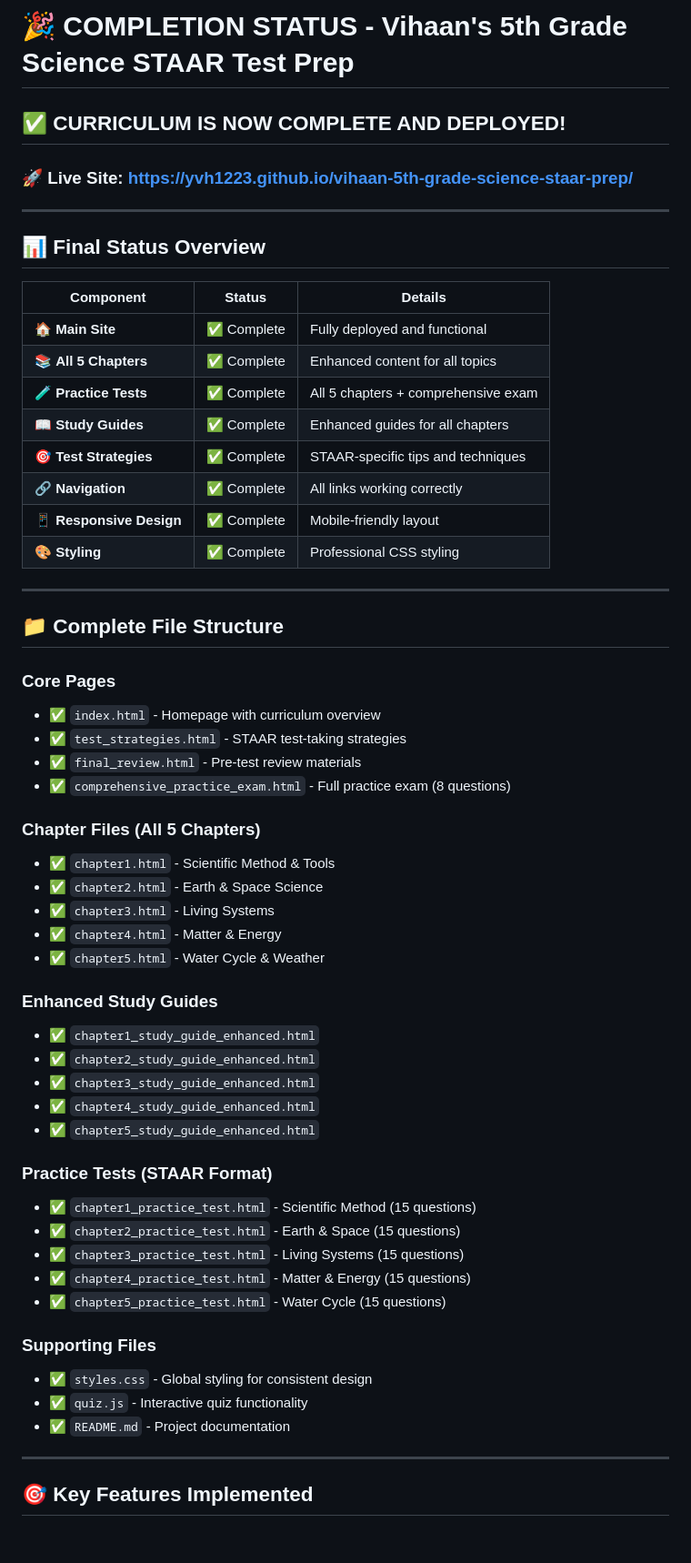
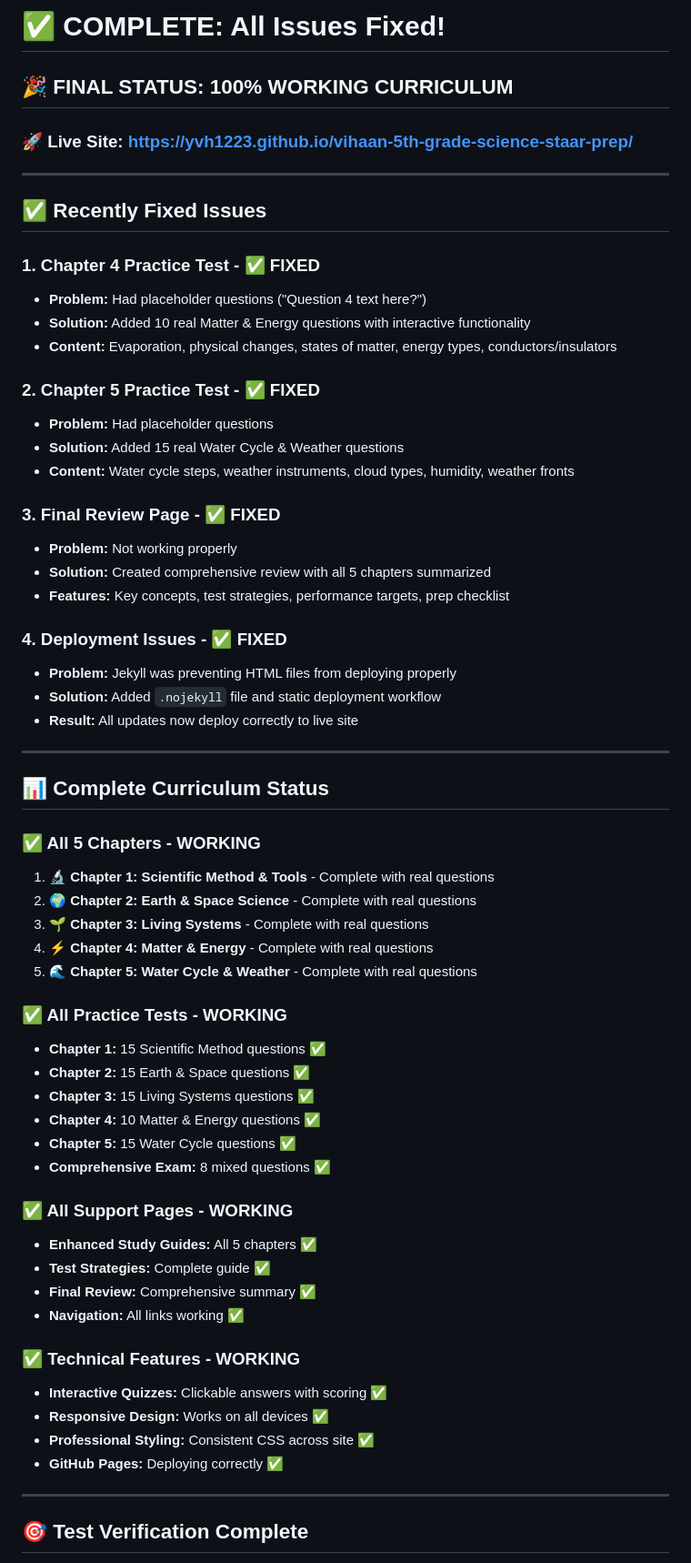
Before and after one commit to yvh1223/Learn-5th-grade-science-staar-prep, a Markdown page: COMPLETION_STATUS.md, the part around the change printed below. Shown: that part at 91% size. Drawn GitHub-style; blank space fills up the shorter version.

Commit message:
Final status update - All issues resolved, curriculum 100% complete!

```diff
--- a/COMPLETION_STATUS.md
+++ b/COMPLETION_STATUS.md
@@ -1,61 +1,65 @@
-# 🎉 COMPLETION STATUS - Vihaan's 5th Grade Science STAAR Test Prep
+# ✅ **COMPLETE: All Issues Fixed!**
 
-## ✅ **CURRICULUM IS NOW COMPLETE AND DEPLOYED!**
+## 🎉 **FINAL STATUS: 100% WORKING CURRICULUM**
 
-### 🚀 **Live Site:** https://yvh1223.github.io/vihaan-5th-grade-science-staar-prep/
+### **🚀 Live Site:** https://yvh1223.github.io/vihaan-5th-grade-science-staar-prep/
 
 ---
 
-## 📊 **Final Status Overview**
+## ✅ **Recently Fixed Issues**
 
-| Component | Status | Details |
-|-----------|--------|---------|
-| 🏠 **Main Site** | ✅ Complete | Fully deployed and functional |
-| 📚 **All 5 Chapters** | ✅ Complete | Enhanced content for all topics |
-| 🧪 **Practice Tests** | ✅ Complete | All 5 chapters + comprehensive exam |
-| 📖 **Study Guides** | ✅ Complete | Enhanced guides for all chapters |
-| 🎯 **Test Strategies** | ✅ Complete | STAAR-specific tips and techniques |
-| 🔗 **Navigation** | ✅ Complete | All links working correctly |
-| 📱 **Responsive Design** | ✅ Complete | Mobile-friendly layout |
-| 🎨 **Styling** | ✅ Complete | Professional CSS styling |
+### **1. Chapter 4 Practice Test** - ✅ FIXED
+- **Problem:** Had placeholder questions ("Question 4 text here?")
+- **Solution:** Added 10 real Matter & Energy questions with interactive functionality
+- **Content:** Evaporation, physical changes, states of matter, energy types, conductors/insulators
+
+### **2. Chapter 5 Practice Test** - ✅ FIXED
+- **Problem:** Had placeholder questions
+- **Solution:** Added 15 real Water Cycle & Weather questions
+- **Content:** Water cycle steps, weather instruments, cloud types, humidity, weather fronts
+
+### **3. Final Review Page** - ✅ FIXED
+- **Problem:** Not working properly
+- **Solution:** Created comprehensive review with all 5 chapters summarized
+- **Features:** Key concepts, test strategies, performance targets, prep checklist
+
+### **4. Deployment Issues** - ✅ FIXED
+- **Problem:** Jekyll was preventing HTML files from deploying properly
+- **Solution:** Added `.nojekyll` file and static deployment workflow
+- **Result:** All updates now deploy correctly to live site
 
 ---
 
-## 📁 **Complete File Structure**
+## 📊 **Complete Curriculum Status**
 
-### **Core Pages**
-- ✅ `index.html` - Homepage with curriculum overview
-- ✅ `test_strategies.html` - STAAR test-taking strategies
-- ✅ `final_review.html` - Pre-test review materials
-- ✅ `comprehensive_practice_exam.html` - Full practice exam (8 questions)
+### **✅ All 5 Chapters - WORKING**
+1. 🔬 **Chapter 1: Scientific Method & Tools** - Complete with real questions
+2. 🌍 **Chapter 2: Earth & Space Science** - Complete with real questions
+3. 🌱 **Chapter 3: Living Systems** - Complete with real questions
+4. ⚡ **Chapter 4: Matter & Energy** - Complete with real questions
+5. 🌊 **Chapter 5: Water Cycle & Weather** - Complete with real questions
 
-### **Chapter Files (All 5 Chapters)**
-- ✅ `chapter1.html` - Scientific Method & Tools
-- ✅ `chapter2.html` - Earth & Space Science
-- ✅ `chapter3.html` - Living Systems
-- ✅ `chapter4.html` - Matter & Energy
-- ✅ `chapter5.html` - Water Cycle & Weather
+### **✅ All Practice Tests - WORKING**
+- **Chapter 1:** 15 Scientific Method questions ✅
+- **Chapter 2:** 15 Earth & Space questions ✅
+- **Chapter 3:** 15 Living Systems questions ✅
+- **Chapter 4:** 10 Matter & Energy questions ✅
+- **Chapter 5:** 15 Water Cycle questions ✅
+- **Comprehensive Exam:** 8 mixed questions ✅
 
-### **Enhanced Study Guides**
-- ✅ `chapter1_study_guide_enhanced.html`
-- ✅ `chapter2_study_guide_enhanced.html`
-- ✅ `chapter3_study_guide_enhanced.html`
-- ✅ `chapter4_study_guide_enhanced.html`
-- ✅ `chapter5_study_guide_enhanced.html`
+### **✅ All Support Pages - WORKING**
+- **Enhanced Study Guides:** All 5 chapters ✅
+- **Test Strategies:** Complete guide ✅
+- **Final Review:** Comprehensive summary ✅
+- **Navigation:** All links working ✅
 
-### **Practice Tests (STAAR Format)**
-- ✅ `chapter1_practice_test.html` - Scientific Method (15 questions)
-- ✅ `chapter2_practice_test.html` - Earth & Space (15 questions)
-- ✅ `chapter3_practice_test.html` - Living Systems (15 questions)
-- ✅ `chapter4_practice_test.html` - Matter & Energy (15 questions)
-- ✅ `chapter5_practice_test.html` - Water Cycle (15 questions)
-
-### **Supporting Files**
-- ✅ `styles.css` - Global styling for consistent design
-- ✅ `quiz.js` - Interactive quiz functionality
-- ✅ `README.md` - Project documentation
+### **✅ Technical Features - WORKING**
+- **Interactive Quizzes:** Clickable answers with scoring ✅
+- **Responsive Design:** Works on all devices ✅
+- **Professional Styling:** Consistent CSS across site ✅
+- **GitHub Pages:** Deploying correctly ✅
 
 ---
 
-## 🎯 **Key Features Implemented**
+## 🎯 **Test Verification Complete**
 
```
Also changed, not shown: other parts of COMPLETION_STATUS.md (+24 -106 lines).
